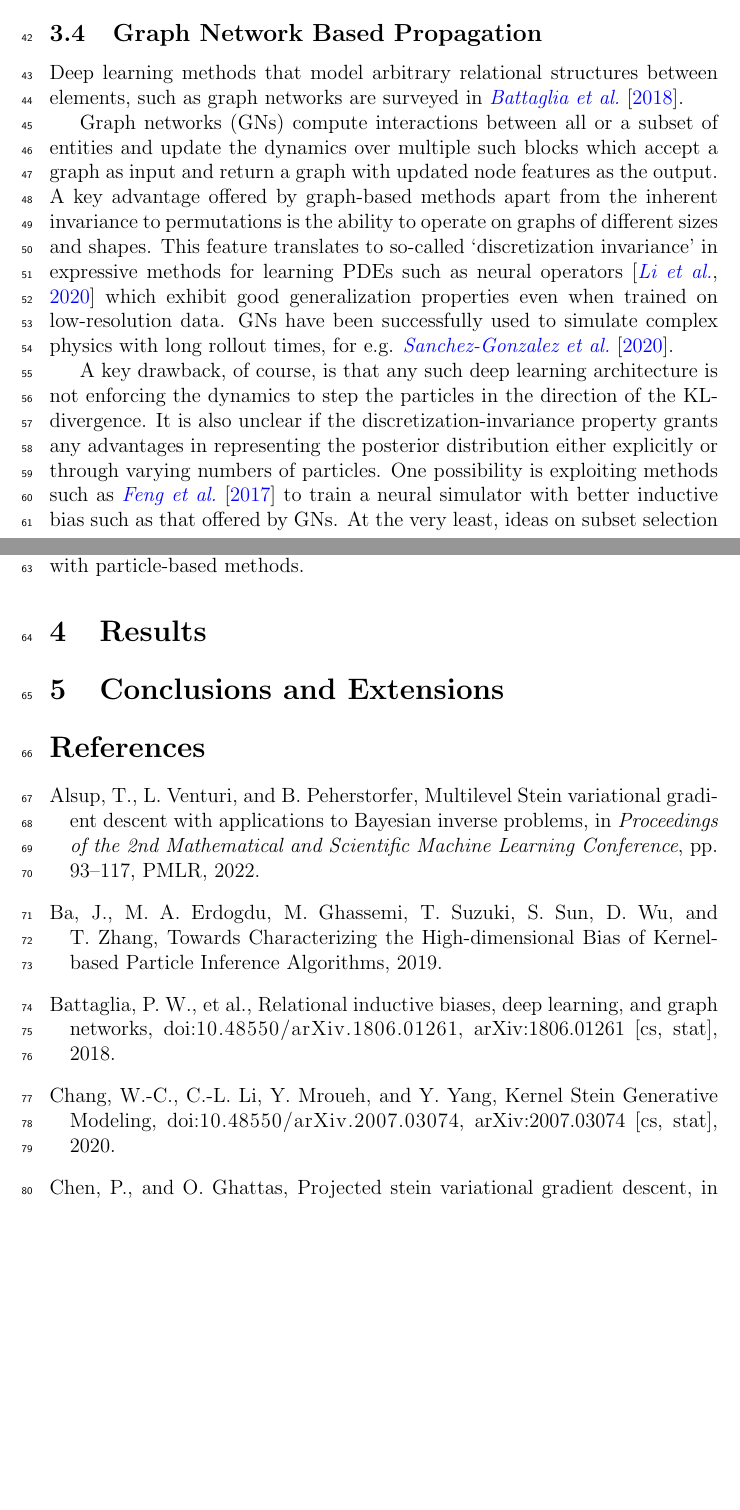
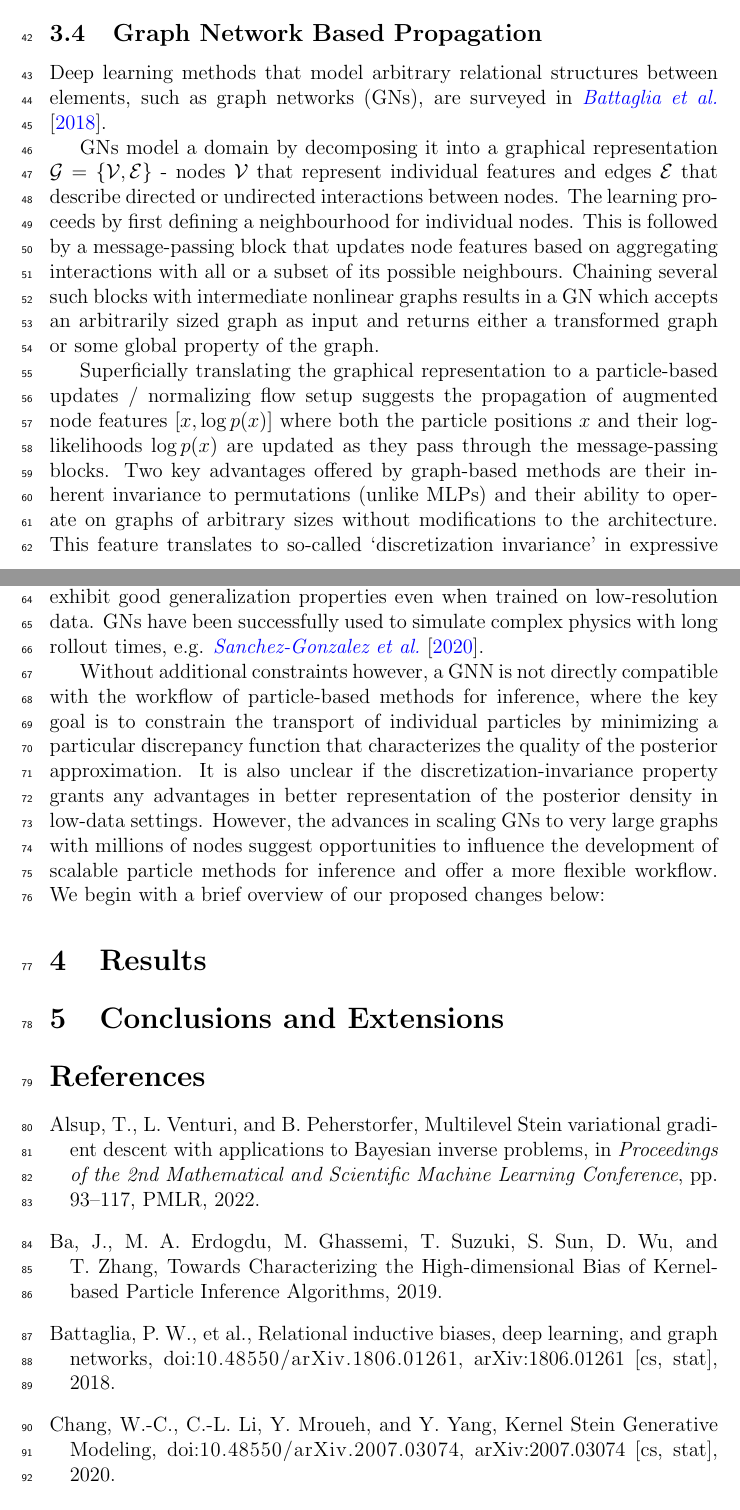
Before and after one commit to aniketjivani/svgd_scalable, a LaTeX document (main.tex): two parts of pages 3 and 4 of 5, joined at a grey line, cut so that both start at the same text, the shorter picture padded with empty space. Compiled offline with pdfLaTeX.

Commit message:
some corrections based tc610 discussion

```diff
--- a/main.tex
+++ b/main.tex
@@ -271,6 +271,7 @@
 \newcommand{\CD}{\mathcal{D}}
 \newcommand{\CE}{\mathcal{E}}
 \newcommand{\CF}{\mathcal{F}}
+\newcommand{\CG}{\mathcal{G}}
 \newcommand{\CH}{\mathcal{H}}
 \newcommand{\CJ}{\mathcal{J}}
 \newcommand{\CK}{\mathcal{K}}
@@ -453,15 +454,19 @@ And similarly, for lower-fidelity models indexed from $1$ to $m$,
 \noindent \emph{Method 2: Resource allocation using model correlations}
 
 \subsection{Graph Network Based Propagation}
-Deep learning methods that model arbitrary relational structures between elements, such as graph networks are surveyed in \cite{battaglia_relational_2018}.
+Deep learning methods that model arbitrary relational structures between elements, such as graph networks (GNs), are surveyed in \cite{battaglia_relational_2018}.
 
-Graph networks (GNs) compute interactions between all or a subset of entities and update the dynamics over multiple such blocks which accept a graph as input and return a graph with updated node features as the output.
-A key advantage offered by graph-based methods apart from the inherent invariance to permutations is the ability to operate on graphs of different sizes and shapes.
-This feature translates to so-called `discretization invariance' in expressive methods for learning PDEs such as neural operators \citep{Li2020} which exhibit good generalization properties even when trained on low-resolution data. GNs have been successfully used to simulate complex physics with long rollout times, for e.g. \cite{sanchez-gonzalez_learning_2020}.
+GNs model a domain by decomposing it into a graphical representation $\CG=\{\CV, \CE\}$ - nodes $\CV$ that represent individual features and edges $\CE$ that describe directed or undirected interactions between nodes.
+The learning proceeds by first defining a neighbourhood for individual nodes. This is followed by a message-passing block that updates node features based on aggregating interactions with all or a subset of its possible neighbours. Chaining several such blocks with intermediate nonlinear graphs results in a GN which accepts an arbitrarily sized graph as input and returns either a transformed graph or some global property of the graph.
 
-A key drawback, of course, is that any such deep learning architecture is not enforcing the dynamics to step the particles in the direction of the KL-divergence.
-It is also unclear if the discretization-invariance property grants any advantages in representing the posterior distribution either explicitly or through varying numbers of particles. One possibility is exploiting methods such as \cite{feng_learning_2017} to train a neural simulator with better inductive bias such as that offered by GNs.
-At the very least, ideas on subset selection and graph compression could provide a good cross-pollination for inference with particle-based methods.
+Superficially translating the graphical representation to a particle-based updates / normalizing flow setup suggests the propagation of augmented node features $[x, \log p(x)]$ where both the particle positions $x$ and their log-likelihoods $\log p(x)$ are updated as they pass through the message-passing blocks. Two key advantages offered by graph-based methods are their inherent invariance to permutations (unlike MLPs) and their ability to operate on graphs of arbitrary sizes without modifications to the architecture.
+This feature translates to so-called `discretization invariance' in expressive methods for learning PDEs such as neural operators \citep{Li2020} which exhibit good generalization properties even when trained on low-resolution data. GNs have been successfully used to simulate complex physics with long rollout times, e.g. \cite{sanchez-gonzalez_learning_2020}.
+
+Without additional constraints however, a GNN is not directly compatible with the workflow of particle-based methods for inference, where the key goal is to constrain the transport of individual particles by minimizing a particular discrepancy function that characterizes the quality of the posterior approximation.
+It is also unclear if the discretization-invariance property grants any advantages in better representation of the posterior density in low-data settings.
+However, the advances in scaling GNs to very large graphs with millions of nodes suggest opportunities to influence the development of scalable particle methods for inference and offer a more flexible workflow.
+We begin with a brief overview of our proposed changes below:
+
 
 
 \section{Results}
```
